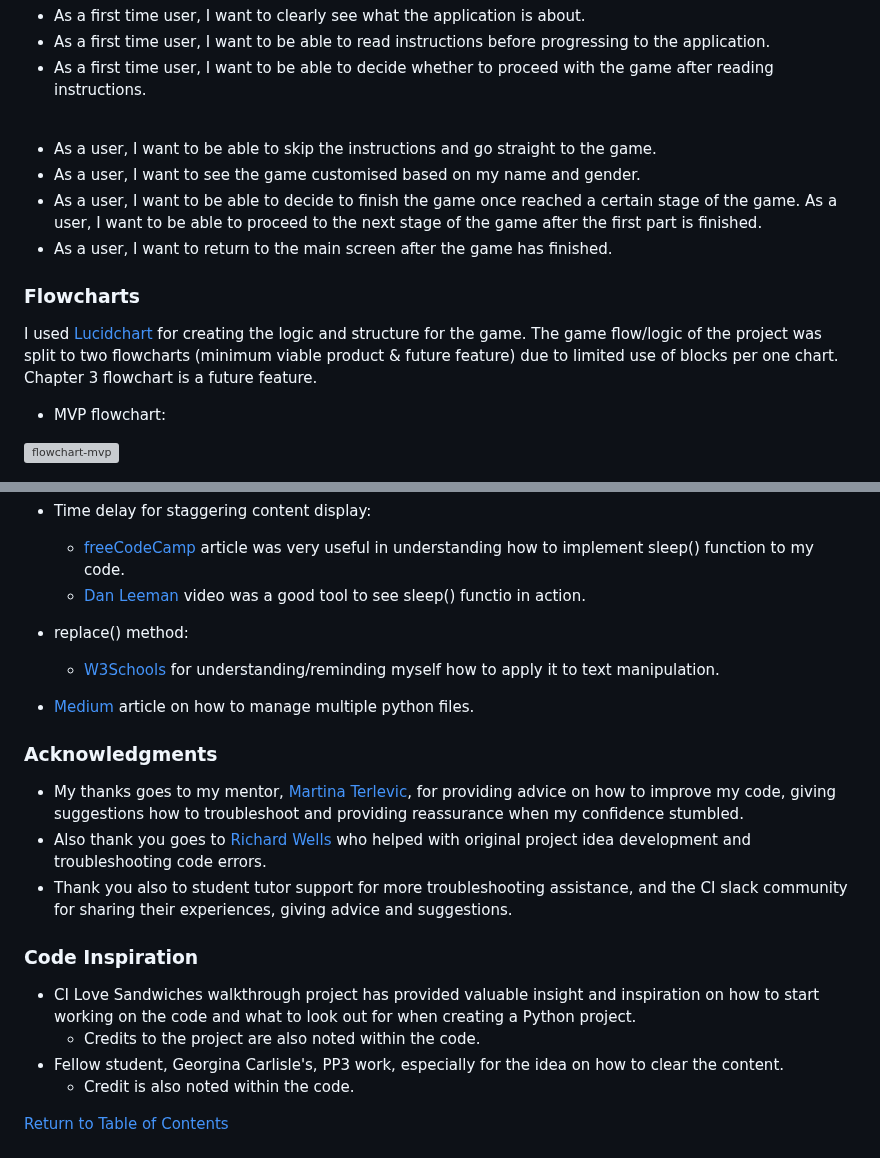
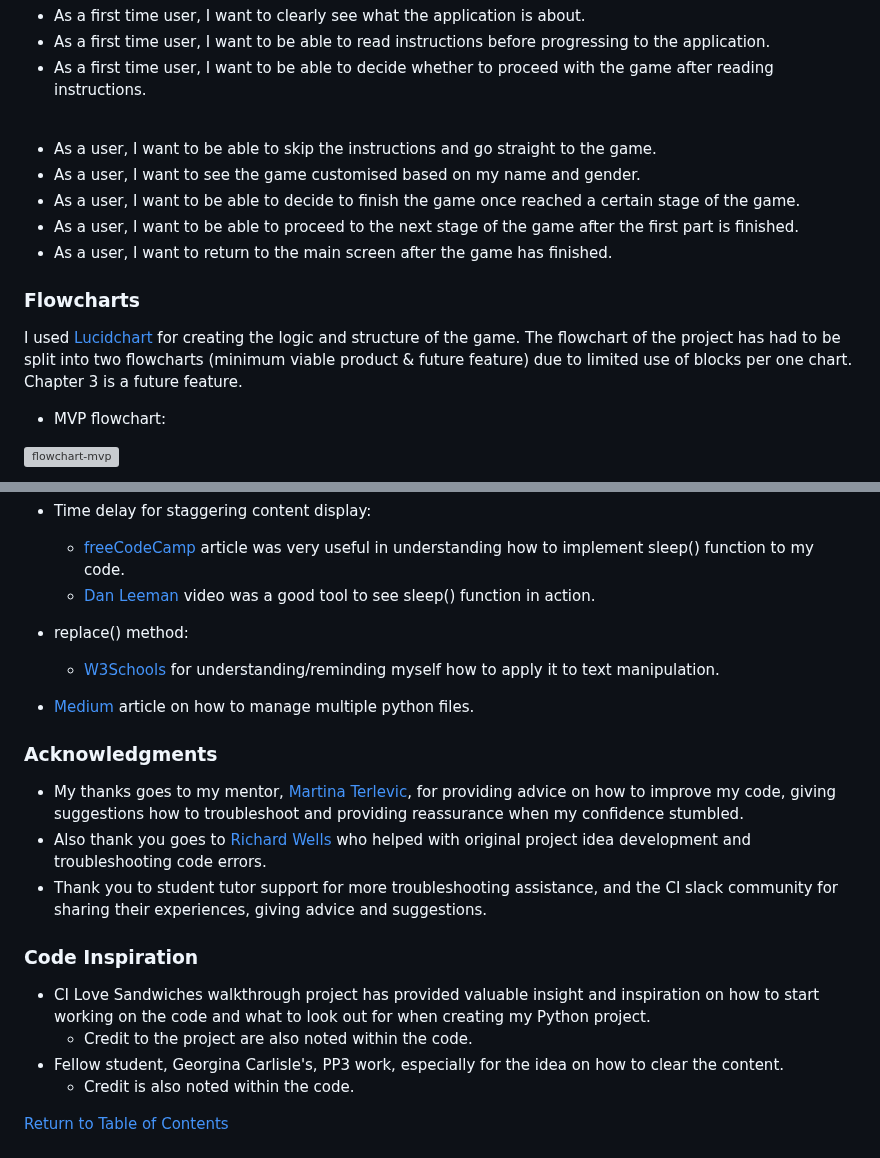
Before and after one commit to laurakond/Once-Upon-a-Time, a Markdown page: README.md, 2 parts joined by grey strips. GitHub-like rendering; grey boxes are pictures that could not be loaded.

```diff
--- a/README.md
+++ b/README.md
@@ -79,11 +79,11 @@ The main target audience for the game is anyone aged 16 and over, who enjoys tex
 - As a user, I want to be able to skip the instructions and go straight to the game.
 - As a user, I want to see the game customised based on my name and gender.
 - As a user, I want to be able to decide to finish the game once reached a certain stage of the game.
-As a user, I want to be able to proceed to the next stage of the game after the first part is finished.
+- As a user, I want to be able to proceed to the next stage of the game after the first part is finished.
 - As a user, I want to return to the main screen after the game has finished.
 
 ### Flowcharts
-I used [Lucidchart](https://lucid.app/) for creating the logic and structure for the game. The game flow/logic of the project was split to two flowcharts (minimum viable product & future feature) due to limited use of blocks per one chart. Chapter 3 flowchart is a future feature.
+I used [Lucidchart](https://lucid.app/) for creating the logic and structure of the game. The flowchart of the project has had to be split into two flowcharts (minimum viable product & future feature) due to limited use of blocks per one chart. Chapter 3 is a future feature.
 
 - MVP flowchart:
 
@@ -331,7 +331,7 @@ I used the following resources to better my understanding on various topics and
 
 - Time delay for staggering content display:
     - [freeCodeCamp](https://www.freecodecamp.org/news/the-python-sleep-function-how-to-make-python-wait-a-few-seconds-before-continuing-with-example-commands/) article was very useful in understanding how to implement sleep() function to my code.
-    - [Dan Leeman](https://www.youtube.com/watch?v=YT2rzhe_dRY) video was a good tool to see sleep() functio in action.
+    - [Dan Leeman](https://www.youtube.com/watch?v=YT2rzhe_dRY) video was a good tool to see sleep() function in action.
 
 - replace() method:
     - [W3Schools](https://www.w3schools.com/python/ref_string_replace.asp) for understanding/reminding myself how to apply it to text manipulation.
@@ -342,11 +342,11 @@ I used the following resources to better my understanding on various topics and
 
 - My thanks goes to my mentor, [Martina Terlevic](https://github.com/SephTheOverwitch), for providing advice on how to improve my code, giving suggestions how to troubleshoot and providing reassurance when my confidence stumbled.
 - Also thank you goes to [Richard Wells](https://github.com/D0nni387) who helped with original project idea development and troubleshooting code errors.
-- Thank you also to student tutor support for more troubleshooting assistance, and the CI slack community for sharing their experiences, giving advice and suggestions.
+- Thank you to student tutor support for more troubleshooting assistance, and the CI slack community for sharing their experiences, giving advice and suggestions.
 
 ### Code Inspiration
-- CI Love Sandwiches walkthrough project has provided valuable insight and inspiration on how to start working on the code and what to look out for when creating a Python project.
-    - Credits to the project are also noted within the code.
+- CI Love Sandwiches walkthrough project has provided valuable insight and inspiration on how to start working on the code and what to look out for when creating my Python project.
+    - Credit to the project are also noted within the code.
 - Fellow student, Georgina Carlisle's, PP3 work, especially for the idea on how to clear the content.
     - Credit is also noted within the code.
 
```
Also changed, not shown: other parts of README.md (+37 -37 lines).
